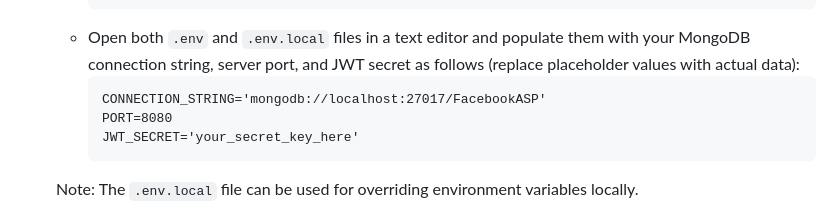
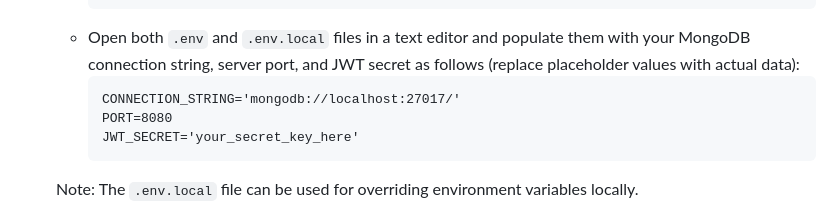
Before and after one commit to RoeeHashai/FacebookASP-BE, a Markdown page: README.md, the part around the change. GitHub-like rendering.

````diff
--- a/README.md
+++ b/README.md
@@ -64,7 +64,7 @@ Before diving in, ensure Node.js, npm, and MongoDB are set up on your machine.
         ```
     - Open both `.env` and `.env.local` files in a text editor and populate them with your MongoDB connection string, server port, and JWT secret as follows (replace placeholder values with actual data):
         ```plaintext
-        CONNECTION_STRING='mongodb://localhost:27017/FacebookASP'
+        CONNECTION_STRING='mongodb://localhost:27017/'
         PORT=8080
         JWT_SECRET='your_secret_key_here'
         ```
````
